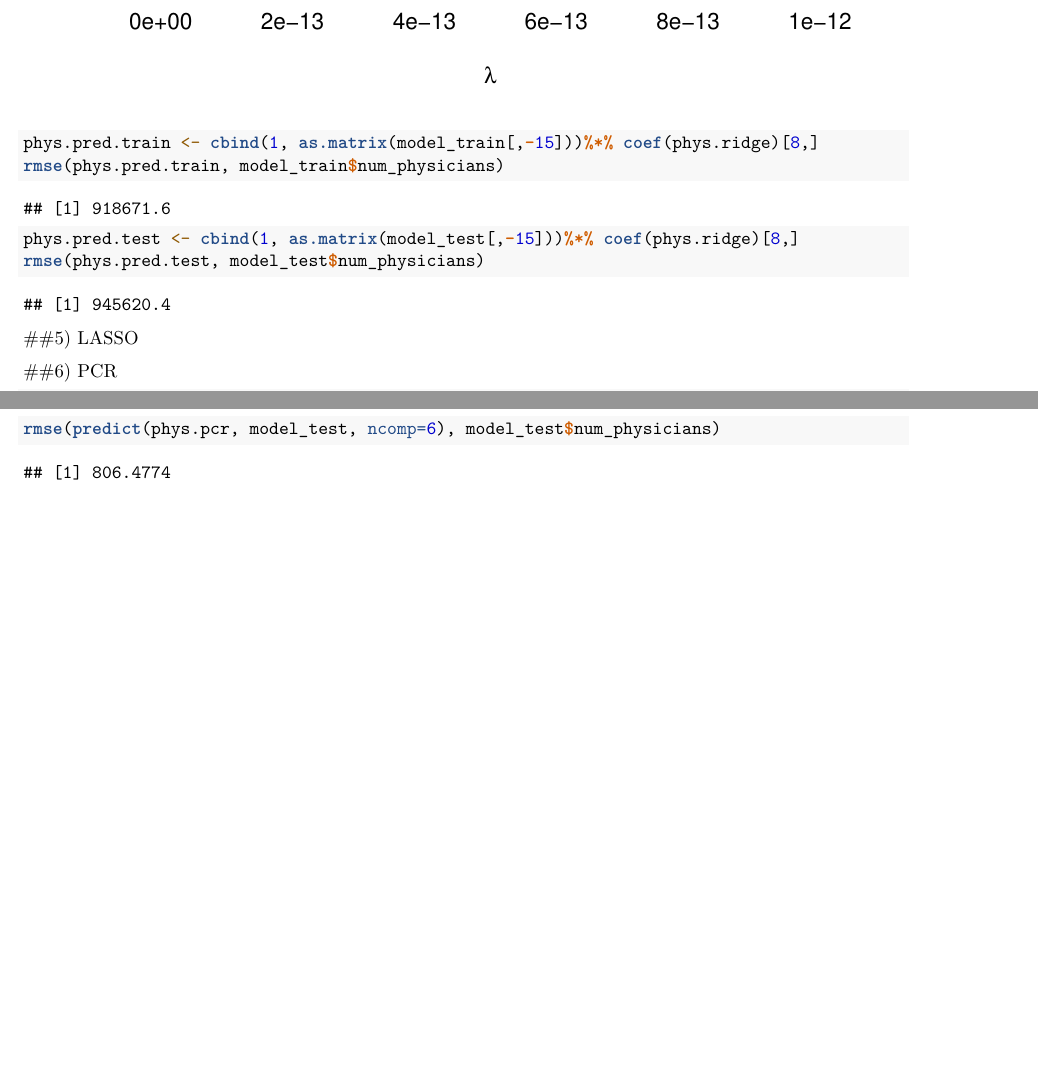
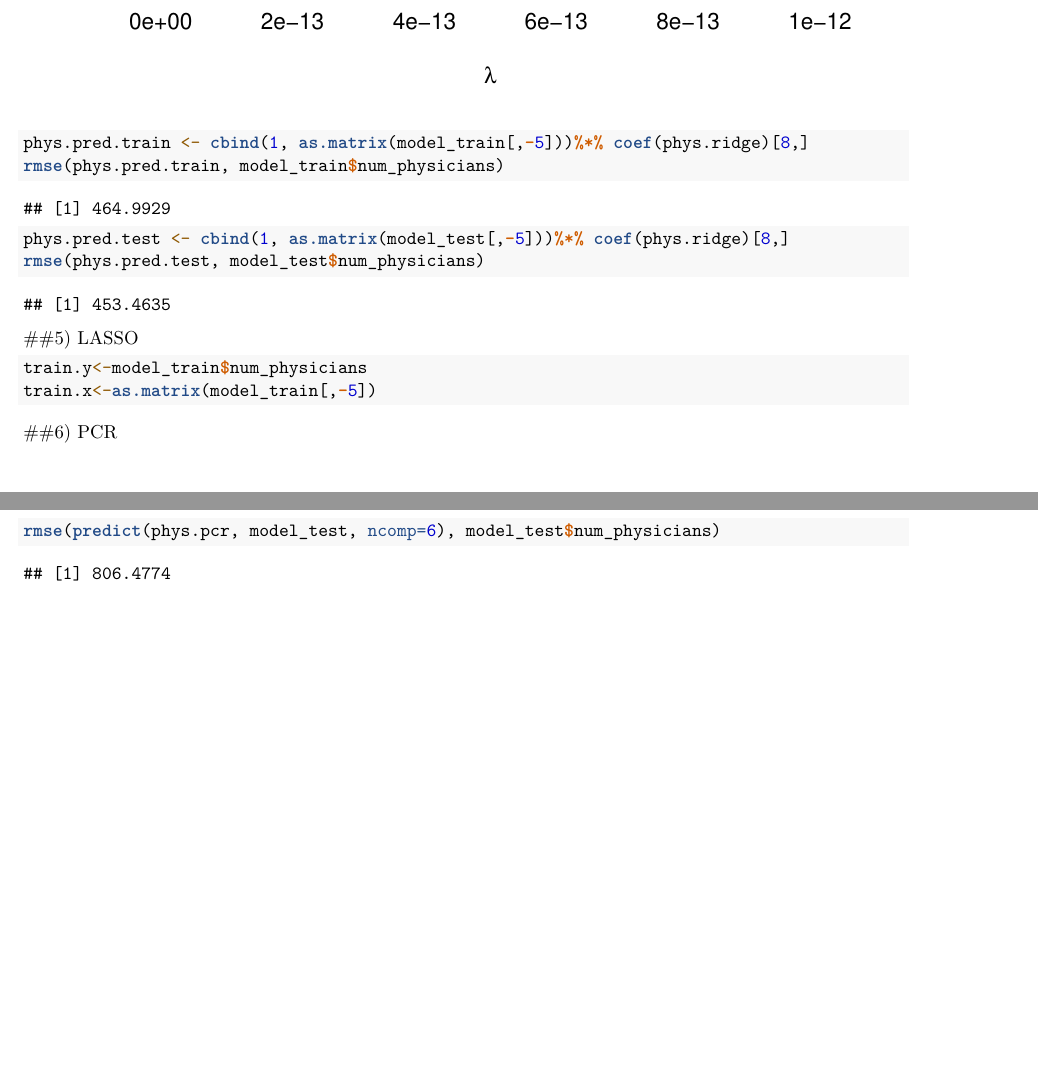
Before and after one commit to jbustinUIUC/stat425_casestudies, an R Markdown document (HW8/STAT_425_HW_8.Rmd): two parts of pages 10 and 11 of 11, joined at a grey line, cut so that both start at the same text. Rendered offline with R 4.5, knitr and Pandoc, then LaTeX, with nearby package versions; some code elsewhere in the file could not run offline.

Commit message:
HWK 8, #4 update, #5 progress
Still think I did something wrong with number 4, but better now.

````diff
--- a/HW8/STAT_425_HW_8.Rmd
+++ b/HW8/STAT_425_HW_8.Rmd
@@ -224,15 +224,21 @@ which.min(phys.ridge$GCV)
 abline(v=9.393939e-13 )
 
 
-phys.pred.train <- cbind(1, as.matrix(model_train[,-15]))%*% coef(phys.ridge)[8,]
+phys.pred.train <- cbind(1, as.matrix(model_train[,-5]))%*% coef(phys.ridge)[8,]
 rmse(phys.pred.train, model_train$num_physicians)
 
-phys.pred.test <- cbind(1, as.matrix(model_test[,-15]))%*% coef(phys.ridge)[8,]
+phys.pred.test <- cbind(1, as.matrix(model_test[,-5]))%*% coef(phys.ridge)[8,]
 rmse(phys.pred.test, model_test$num_physicians)
 ```
 
 
 ##5) LASSO
+
+```{r}
+train.y<-model_train$num_physicians
+train.x<-as.matrix(model_train[,-5])
+```
+
 
 ##6) PCR
 ```{r}
````
